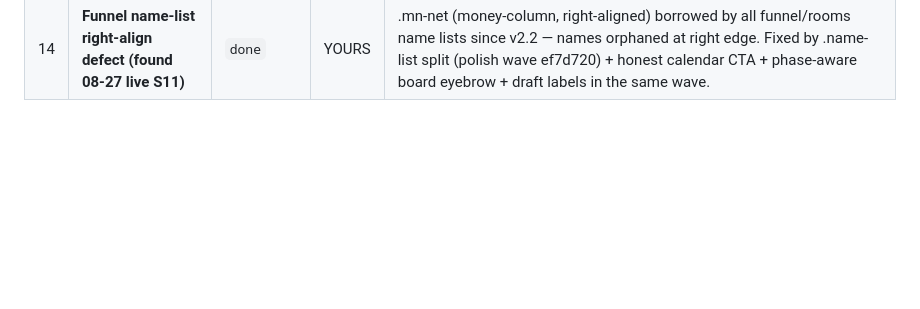
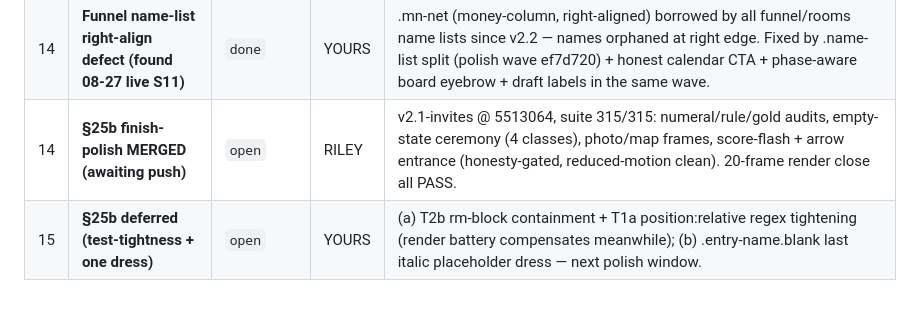
Before and after one commit to Killerroyboy/gfy, a Markdown page: BACKLOG.md, the part around the change. GitHub-like rendering; blank space fills up the shorter version.

Commit message:
docs: BACKLOG #14-15 — §25b merged (awaiting push), deferred test-tightness

```diff
--- a/BACKLOG.md
+++ b/BACKLOG.md
@@ -19,3 +19,5 @@
 | 12 | **§25a deferred minors (final-review triage: fine-to-defer)** | `open` | YOURS | roundNorm hand-typed "1.0"→"10" quirk (pre-existing, unreachable via real write path); renderHomeBoard second model pass per paint (O(n) tiny); T6 parser duplication; S25a names outside groupTally letters. |
 | 13 | **§25b finish-polish + §26 event kit QUEUED** | `open` | YOURS | §25b = B-FIN (tabular-nums sweep, photo frames, motion). §26 = #tv lodge mode, tools/print poster+captain cards, vendored QR. Build after Riley's §25a preview look. |
 | 14 | **Funnel name-list right-align defect (found 08-27 live S11)** | `done` | YOURS | .mn-net (money-column, right-aligned) borrowed by all funnel/rooms name lists since v2.2 — names orphaned at right edge. Fixed by .name-list split (polish wave ef7d720) + honest calendar CTA + phase-aware board eyebrow + draft labels in the same wave. |
+| 14 | **§25b finish-polish MERGED (awaiting push)** | `open` | RILEY | v2.1-invites @ 5513064, suite 315/315: numeral/rule/gold audits, empty-state ceremony (4 classes), photo/map frames, score-flash + arrow entrance (honesty-gated, reduced-motion clean). 20-frame render close all PASS. |
+| 15 | **§25b deferred (test-tightness + one dress)** | `open` | YOURS | (a) T2b rm-block containment + T1a position:relative regex tightening (render battery compensates meanwhile); (b) .entry-name.blank last italic placeholder dress — next polish window. |
```
